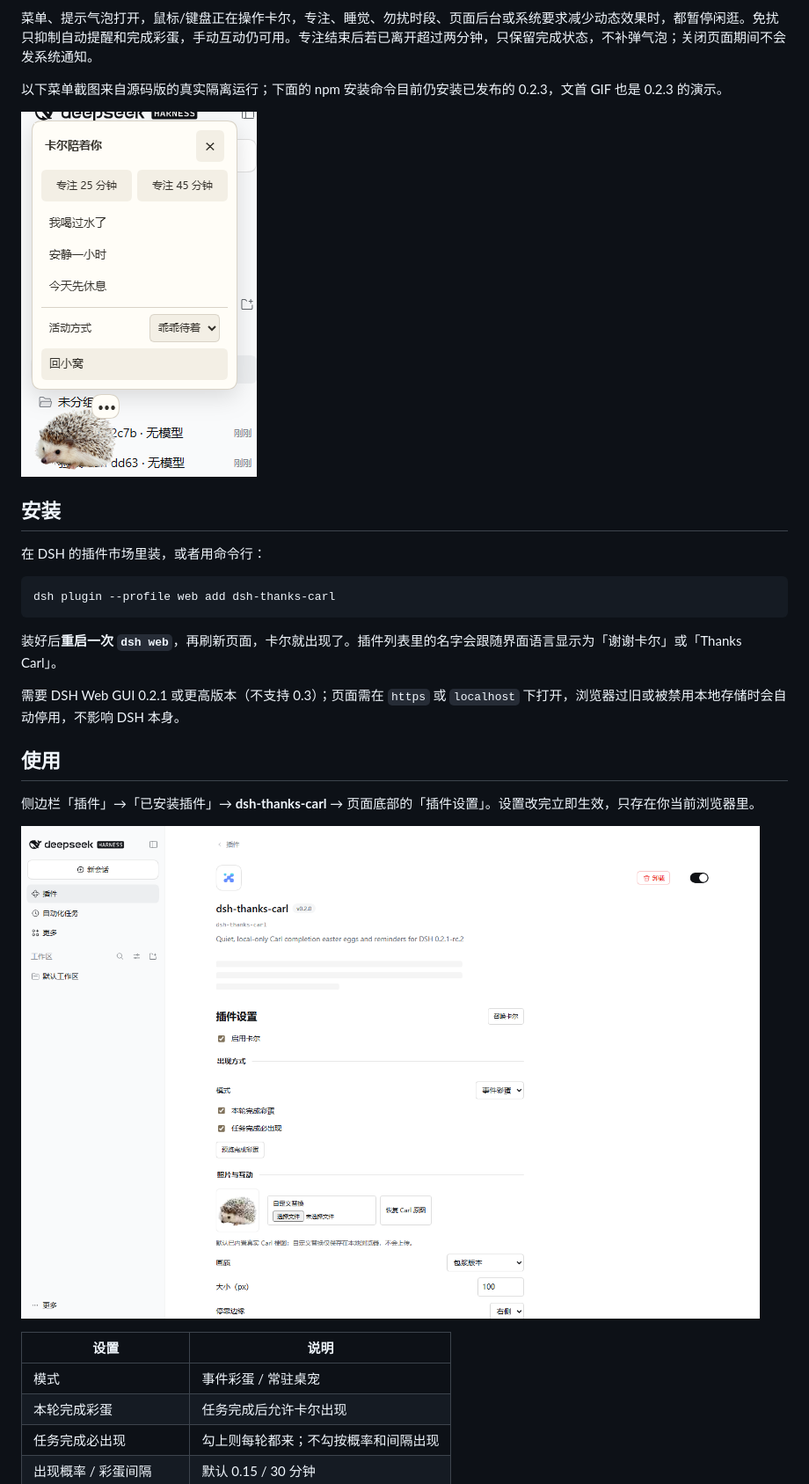
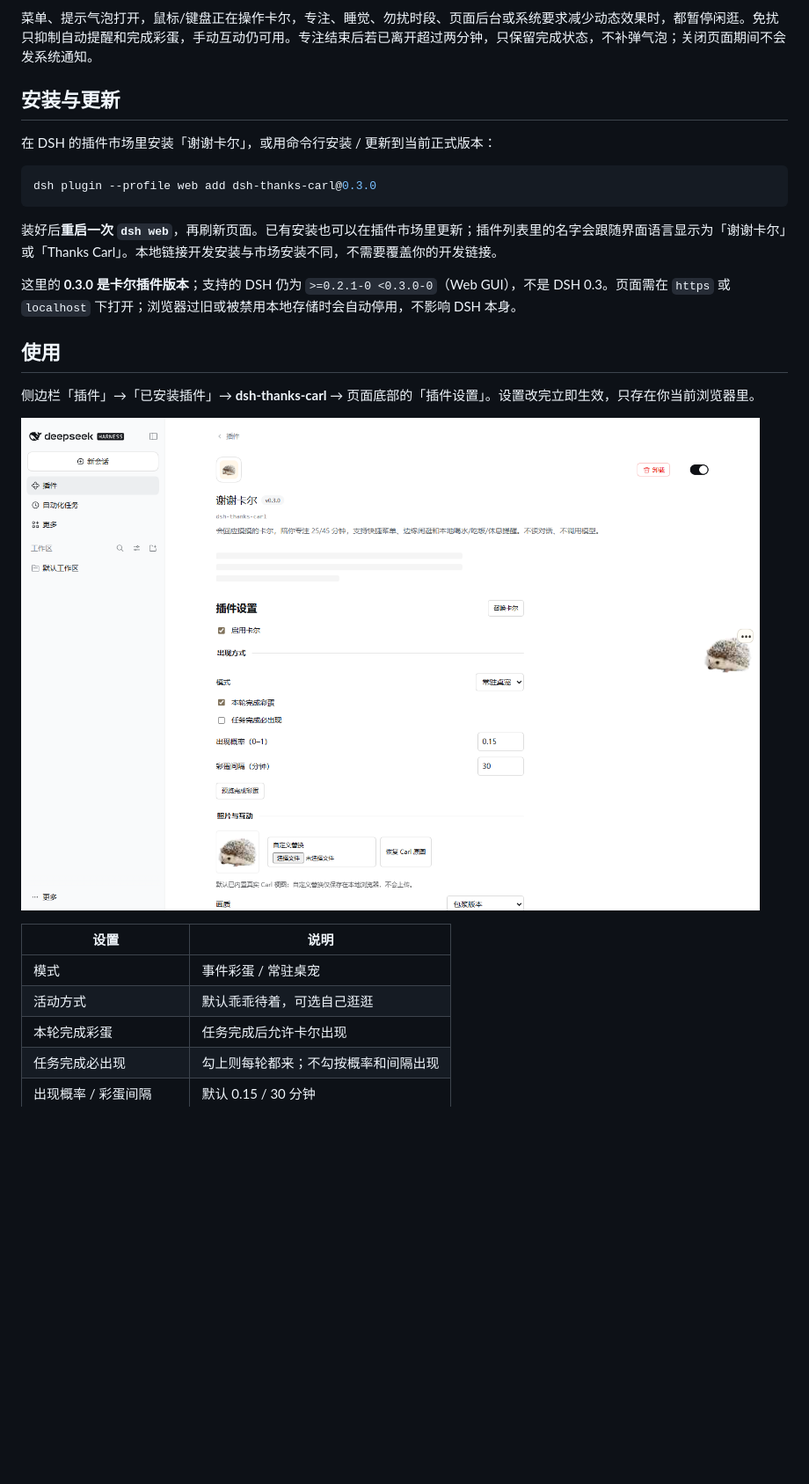
Before and after one commit to gongfpp/dsh-thanks-carl, a Markdown page: README.md, the part around one of its changes. Shown at 88% size. Drawn GitHub-style; pictures changed too: docs/screenshots/02-settings.png; blank space fills up the shorter version.

Commit message:
chore(dsh-thanks-carl): 准备0.3.0发布文档与市场演示

````diff
--- a/README.md
+++ b/README.md
@@ -35,21 +35,17 @@
 
 菜单、提示气泡打开，鼠标/键盘正在操作卡尔，专注、睡觉、勿扰时段、页面后台或系统要求减少动态效果时，都暂停闲逛。免扰只抑制自动提醒和完成彩蛋，手动互动仍可用。专注结束后若已离开超过两分钟，只保留完成状态，不补弹气泡；关闭页面期间不会发系统通知。
 
-以下菜单截图来自源码版的真实隔离运行；下面的 npm 安装命令目前仍安装已发布的 0.2.3，文首 GIF 也是 0.2.3 的演示。
+## 安装与更新
 
-![源码版卡尔快捷菜单：专注、喝水、休息、活动方式与回小窝](<docs/companion-menu.png>)
-
-## 安装
-
-在 DSH 的插件市场里装，或者用命令行：
+在 DSH 的插件市场里安装「谢谢卡尔」，或用命令行安装 / 更新到当前正式版本：
 
 ```powershell
-dsh plugin --profile web add dsh-thanks-carl
+dsh plugin --profile web add dsh-thanks-carl@0.3.0
 ```
 
-装好后**重启一次 `dsh web`**，再刷新页面，卡尔就出现了。插件列表里的名字会跟随界面语言显示为「谢谢卡尔」或「Thanks Carl」。
+装好后**重启一次 `dsh web`**，再刷新页面。已有安装也可以在插件市场里更新；插件列表里的名字会跟随界面语言显示为「谢谢卡尔」或「Thanks Carl」。本地链接开发安装与市场安装不同，不需要覆盖你的开发链接。
 
-需要 DSH Web GUI 0.2.1 或更高版本（不支持 0.3）；页面需在 `https` 或 `localhost` 下打开，浏览器过旧或被禁用本地存储时会自动停用，不影响 DSH 本身。
+这里的 **0.3.0 是卡尔插件版本**；支持的 DSH 仍为 `>=0.2.1-0 <0.3.0-0`（Web GUI），不是 DSH 0.3。页面需在 `https` 或 `localhost` 下打开；浏览器过旧或被禁用本地存储时会自动停用，不影响 DSH 本身。
 
 ## 使用
 
@@ -60,6 +56,7 @@ dsh plugin --profile web add dsh-thanks-carl
 | 设置 | 说明 |
 |---|---|
 | 模式 | 事件彩蛋 / 常驻桌宠 |
+| 活动方式 | 默认乖乖待着，可选自己逛逛 |
 | 本轮完成彩蛋 | 任务完成后允许卡尔出现 |
 | 任务完成必出现 | 勾上则每轮都来；不勾按概率和间隔出现 |
 | 出现概率 / 彩蛋间隔 | 默认 0.15 / 30 分钟 |
````
Also changed, not shown: other parts of README.md (+28 -32 lines), CHANGELOG.md (+1 -1 lines), docs/verification.md (+9 -0 lines), docs/screenshots/06-companion.gif (added), docs/screenshots/07-menu.png (added), docs/screenshots/08-focus.png (added), 7 other files.
